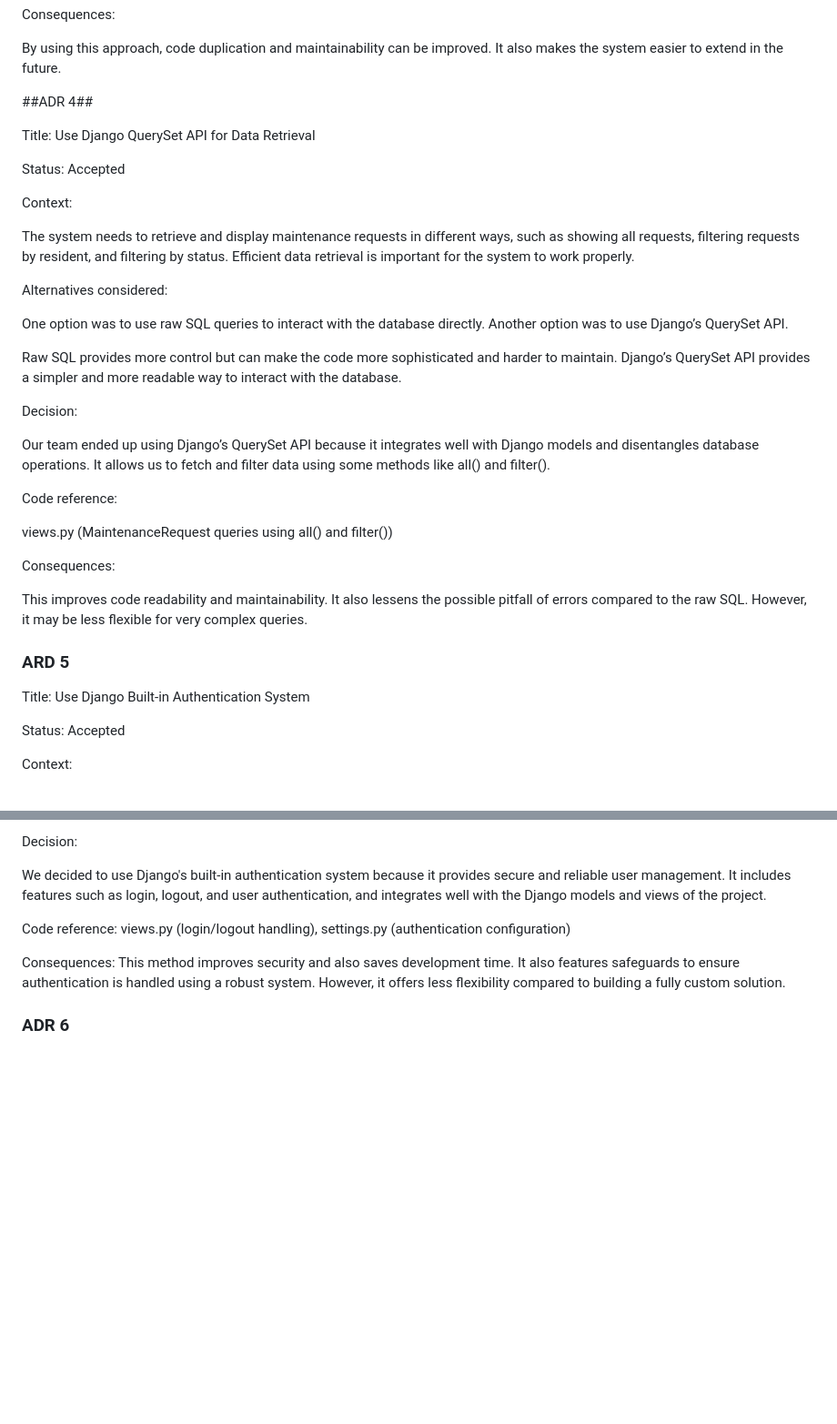
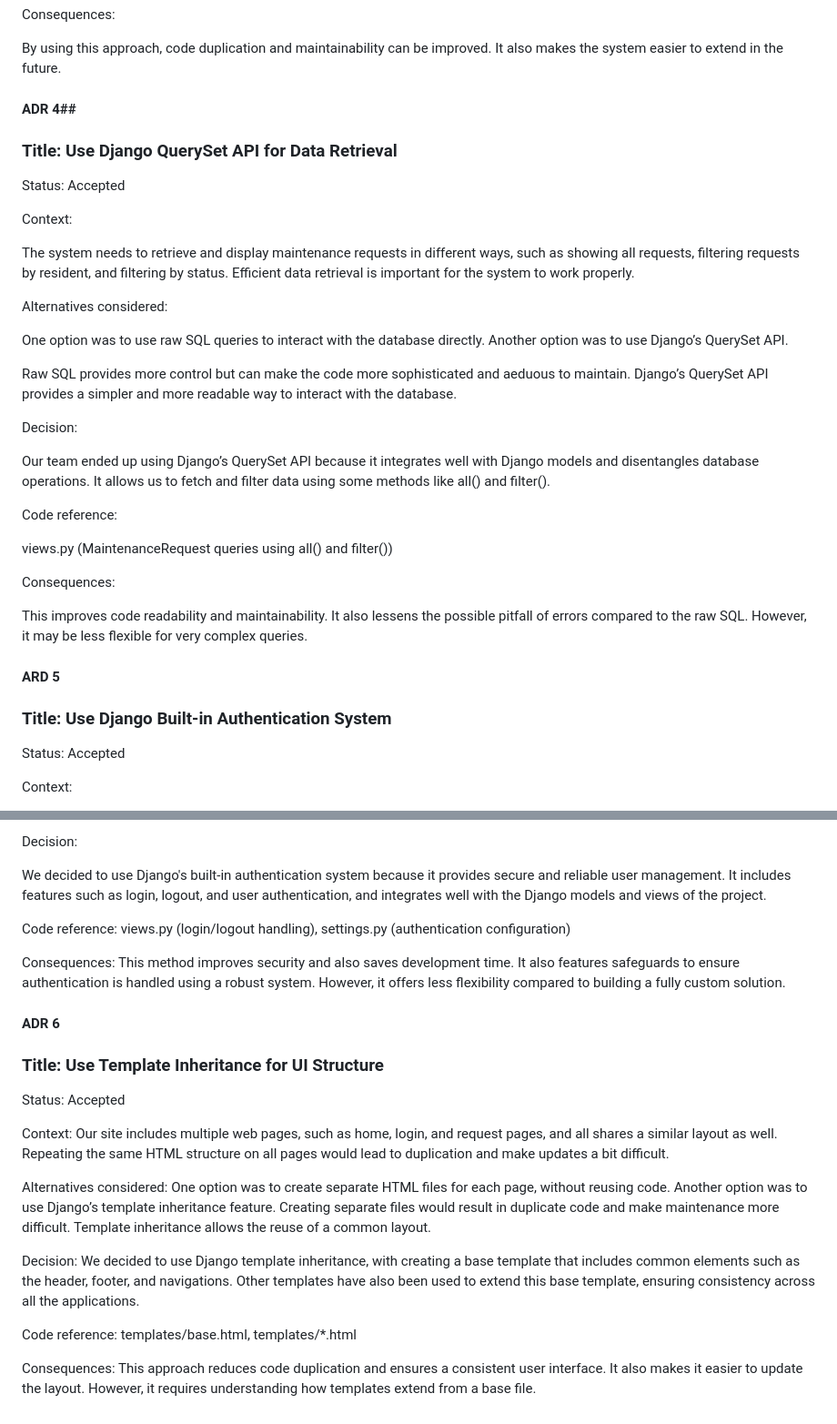
Before and after one commit to Diksha966/HIT237_Group_16_project, a Markdown page: ADR.md, 2 parts joined by grey strips. Shown at 91% size. Rendered like a GitHub page; blank space fills up the shorter version.

Commit message:
All ADR's added

```diff
--- a/ADR.md
+++ b/ADR.md
@@ -81,9 +81,9 @@ Consequences:
 
 By using this approach, code duplication and maintainability can be improved. It also makes the system easier to extend in the future.
 
-##ADR 4##
+#### ADR 4##
 
-Title: Use Django QuerySet API for Data Retrieval
+### Title: Use Django QuerySet API for Data Retrieval
 
 Status: Accepted
 
@@ -95,7 +95,7 @@ Alternatives considered:
 
 One option was to use raw SQL queries to interact with the database directly. Another option was to use Django’s QuerySet API.
 
-Raw SQL provides more control but can make the code more sophisticated and harder to maintain. Django’s QuerySet API provides a simpler and more readable way to interact with the database.
+Raw SQL provides more control but can make the code more sophisticated and aeduous to maintain. Django’s QuerySet API provides a simpler and more readable way to interact with the database.
 
 Decision:
 
@@ -109,9 +109,9 @@ Consequences:
 
 This improves code readability and maintainability. It also lessens the possible pitfall of errors compared to the raw SQL. However, it may be less flexible for very complex queries.
 
-### ARD 5 ###
+#### ARD 5 ###
 
-Title: Use Django Built-in Authentication System
+### Title: Use Django Built-in Authentication System
 
 Status: Accepted
 
@@ -135,4 +135,19 @@ views.py (login/logout handling), settings.py (authentication configuration)
 Consequences:
 This method improves security and also saves development time. It also features safeguards to ensure authentication is handled using a robust system. However, it offers less flexibility compared to building a fully custom solution.
 
-### ADR 6 ###
+#### ADR 6 ###
+
+### Title: Use Template Inheritance for UI Structure
+
+Status: Accepted
+
+Context: Our site includes multiple web pages, such as home, login, and request pages, and all shares a similar layout as well. Repeating the same HTML structure on all pages would lead to duplication and make updates a bit difficult.
+
+Alternatives considered: One option was to create separate HTML files for each page, without reusing code. Another option was to use Django’s template inheritance feature.
+Creating separate files would result in duplicate code and make maintenance more difficult. Template inheritance allows the reuse of a common layout.
+
+Decision: We decided to use Django template inheritance, with creating a base template that includes common elements such as the header, footer, and navigations. Other templates have also been used to extend this base template, ensuring consistency across all the applications.
+
+Code reference: templates/base.html, templates/*.html
+
+Consequences: This approach reduces code duplication and ensures a consistent user interface. It also makes it easier to update the layout. However, it requires understanding how templates extend from a base file.
```
Also changed, not shown: other parts of ADR.md (+6 -6 lines).
